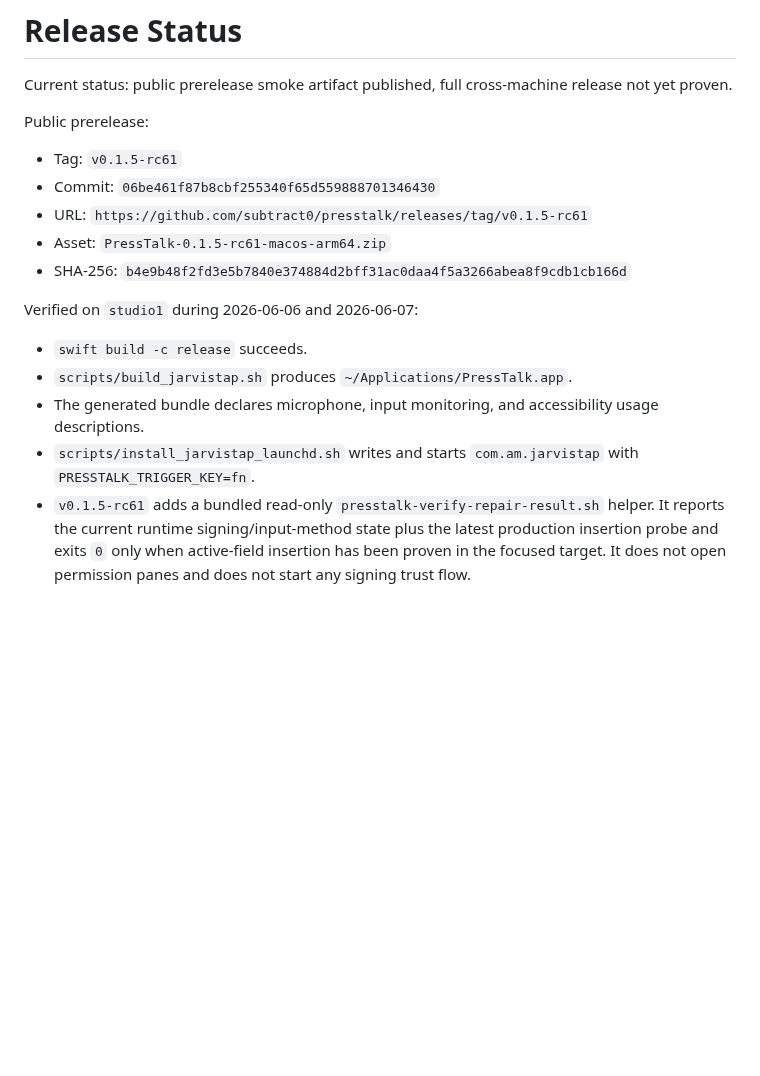
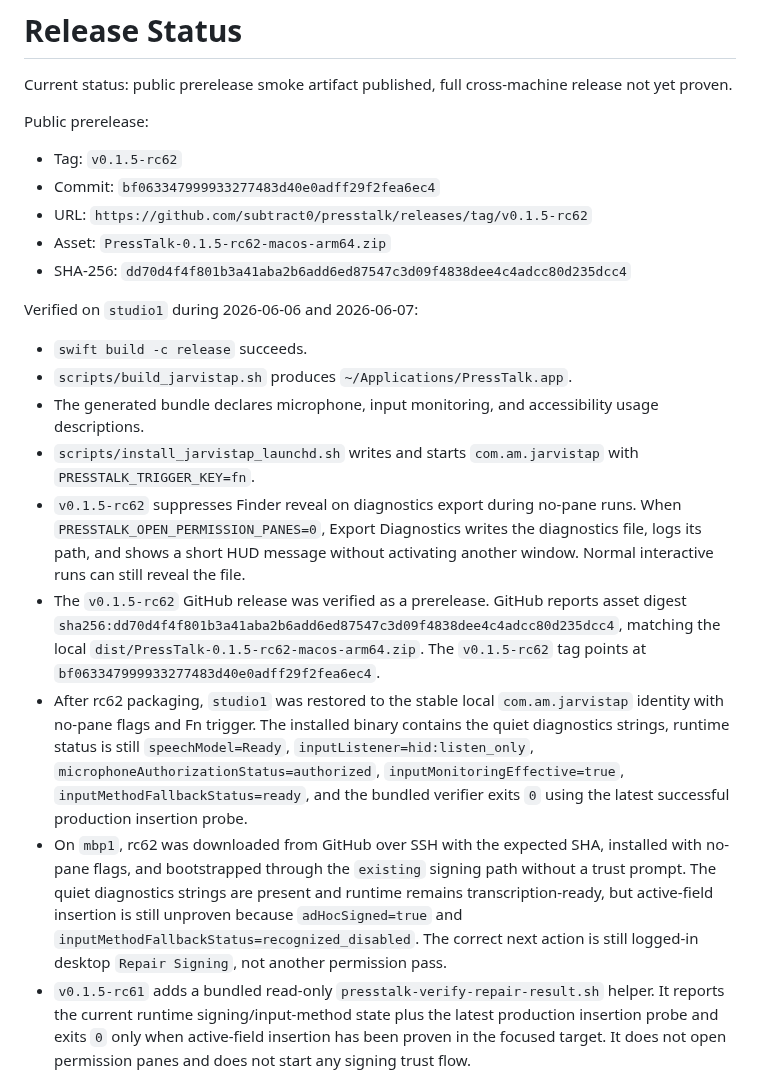
Before and after one commit to subtract0/presstalk, a Markdown page: docs/RELEASE_STATUS.md, the part around the change. Drawn GitHub-style; blank space fills up the shorter version.

Commit message:
Record PressTalk rc62 release

```diff
--- a/docs/RELEASE_STATUS.md
+++ b/docs/RELEASE_STATUS.md
@@ -5,11 +5,11 @@ release not yet proven.
 
 Public prerelease:
 
-- Tag: `v0.1.5-rc61`
-- Commit: `06be461f87b8cbf255340f65d559888701346430`
-- URL: `https://github.com/subtract0/presstalk/releases/tag/v0.1.5-rc61`
-- Asset: `PressTalk-0.1.5-rc61-macos-arm64.zip`
-- SHA-256: `b4e9b48f2fd3e5b7840e374884d2bff31ac0daa4f5a3266abea8f9cdb1cb166d`
+- Tag: `v0.1.5-rc62`
+- Commit: `bf063347999933277483d40e0adff29f2fea6ec4`
+- URL: `https://github.com/subtract0/presstalk/releases/tag/v0.1.5-rc62`
+- Asset: `PressTalk-0.1.5-rc62-macos-arm64.zip`
+- SHA-256: `dd70d4f4f801b3a41aba2b6add6ed87547c3d09f4838dee4c4adcc80d235dcc4`
 
 Verified on `studio1` during 2026-06-06 and 2026-06-07:
 
@@ -17,6 +17,31 @@ Verified on `studio1` during 2026-06-06 and 2026-06-07:
 - `scripts/build_jarvistap.sh` produces `~/Applications/PressTalk.app`.
 - The generated bundle declares microphone, input monitoring, and accessibility usage descriptions.
 - `scripts/install_jarvistap_launchd.sh` writes and starts `com.am.jarvistap` with `PRESSTALK_TRIGGER_KEY=fn`.
+- `v0.1.5-rc62` suppresses Finder reveal on diagnostics export during no-pane
+  runs. When `PRESSTALK_OPEN_PERMISSION_PANES=0`, Export Diagnostics writes the
+  diagnostics file, logs its path, and shows a short HUD message without
+  activating another window. Normal interactive runs can still reveal the file.
+- The `v0.1.5-rc62` GitHub release was verified as a prerelease. GitHub reports
+  asset digest
+  `sha256:dd70d4f4f801b3a41aba2b6add6ed87547c3d09f4838dee4c4adcc80d235dcc4`,
+  matching the local `dist/PressTalk-0.1.5-rc62-macos-arm64.zip`. The
+  `v0.1.5-rc62` tag points at
+  `bf063347999933277483d40e0adff29f2fea6ec4`.
+- After rc62 packaging, `studio1` was restored to the stable local
+  `com.am.jarvistap` identity with no-pane flags and Fn trigger. The installed
+  binary contains the quiet diagnostics strings, runtime status is still
+  `speechModel=Ready`, `inputListener=hid:listen_only`,
+  `microphoneAuthorizationStatus=authorized`,
+  `inputMonitoringEffective=true`, `inputMethodFallbackStatus=ready`, and the
+  bundled verifier exits `0` using the latest successful production insertion
+  probe.
+- On `mbp1`, rc62 was downloaded from GitHub over SSH with the expected SHA,
+  installed with no-pane flags, and bootstrapped through the `existing` signing
+  path without a trust prompt. The quiet diagnostics strings are present and
+  runtime remains transcription-ready, but active-field insertion is still
+  unproven because `adHocSigned=true` and
+  `inputMethodFallbackStatus=recognized_disabled`. The correct next action is
+  still logged-in desktop `Repair Signing`, not another permission pass.
 - `v0.1.5-rc61` adds a bundled read-only
   `presstalk-verify-repair-result.sh` helper. It reports the current runtime
   signing/input-method state plus the latest production insertion probe and
```
Also changed, not shown: docs/APPLE_SILICON_TESTING.md (+7 -5 lines).
